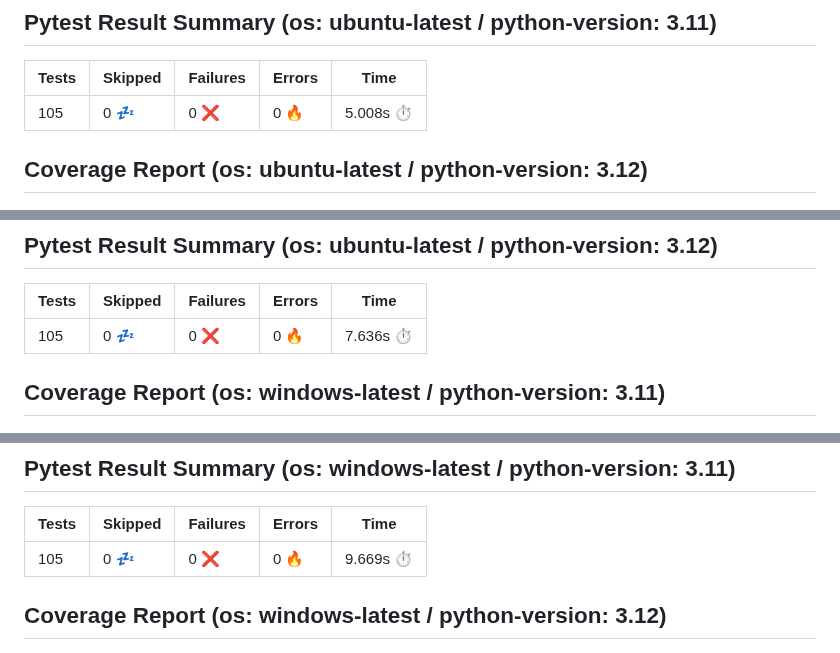
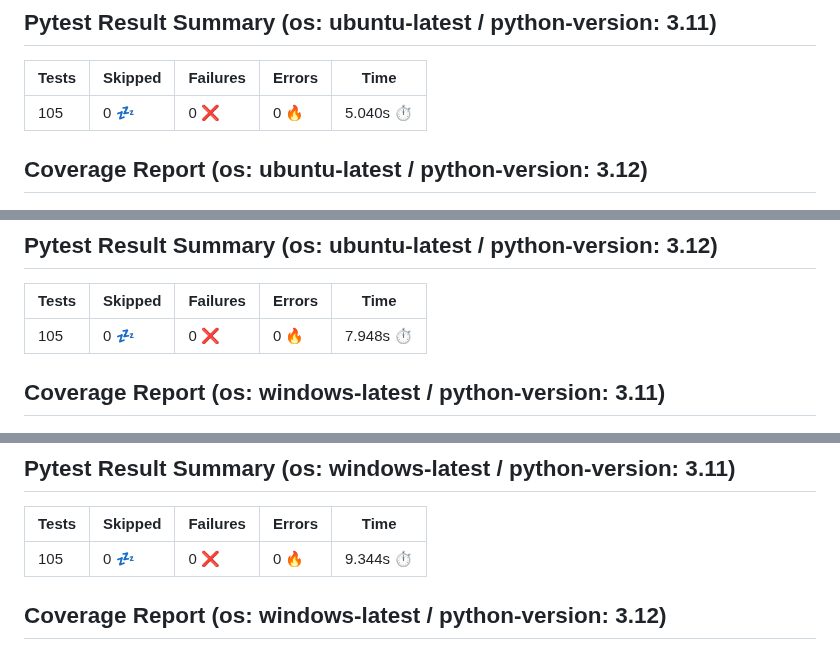
Before and after one commit to 7rikazhexde/trial-test, a Markdown page: README.md, 3 parts joined by grey strips. Rendered like a GitHub page.

```diff
--- a/README.md
+++ b/README.md
@@ -35,7 +35,7 @@
 ## Pytest Result Summary (os: ubuntu-latest / python-version: 3.11)
 | Tests | Skipped | Failures | Errors | Time |
 | ----- | ------- | -------- | -------- | ------------------ |
-| 105 | 0 :zzz: | 0 :x: | 0 :fire: | 5.008s :stopwatch: |
+| 105 | 0 :zzz: | 0 :x: | 0 :fire: | 5.040s :stopwatch: |
 
 
 ## Coverage Report (os: ubuntu-latest / python-version: 3.12)
@@ -44,7 +44,7 @@
 ## Pytest Result Summary (os: ubuntu-latest / python-version: 3.12)
 | Tests | Skipped | Failures | Errors | Time |
 | ----- | ------- | -------- | -------- | ------------------ |
-| 105 | 0 :zzz: | 0 :x: | 0 :fire: | 7.636s :stopwatch: |
+| 105 | 0 :zzz: | 0 :x: | 0 :fire: | 7.948s :stopwatch: |
 
 
 ## Coverage Report (os: windows-latest / python-version: 3.11)
@@ -53,7 +53,7 @@
 ## Pytest Result Summary (os: windows-latest / python-version: 3.11)
 | Tests | Skipped | Failures | Errors | Time |
 | ----- | ------- | -------- | -------- | ------------------ |
-| 105 | 0 :zzz: | 0 :x: | 0 :fire: | 9.669s :stopwatch: |
+| 105 | 0 :zzz: | 0 :x: | 0 :fire: | 9.344s :stopwatch: |
 
 
 ## Coverage Report (os: windows-latest / python-version: 3.12)
```
Also changed, not shown: other parts of README.md (+11 -11 lines).
